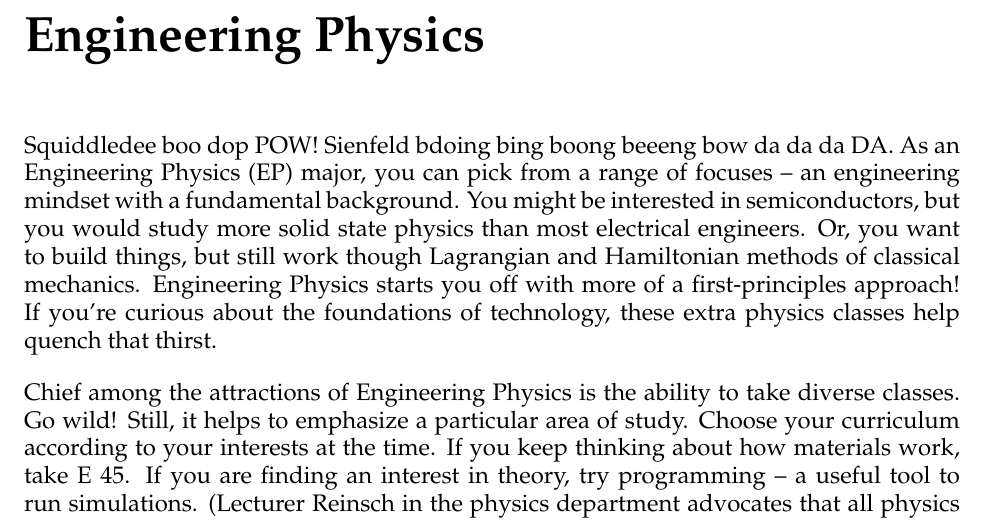
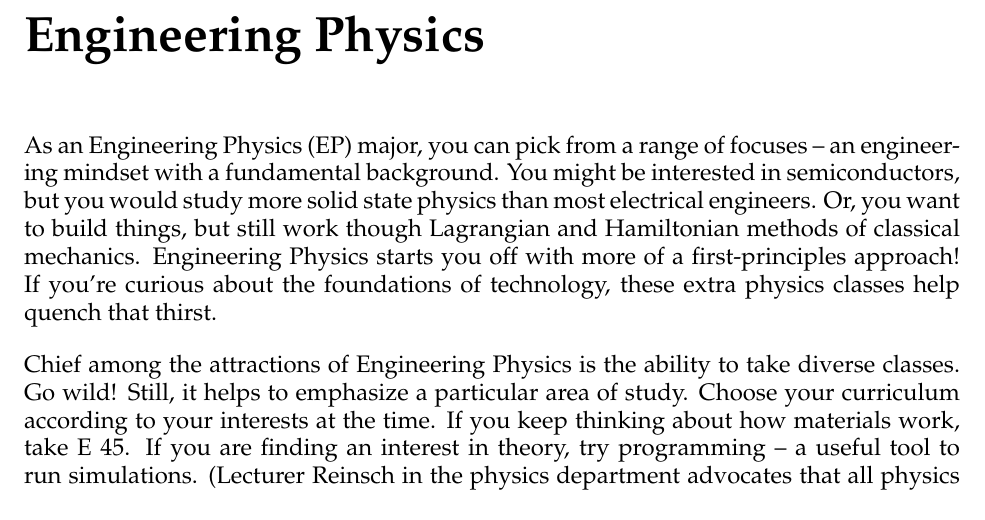
Before and after one commit to berkeleyses/ses-handbook, a LaTeX thesis (main.tex, which reads engineering-physics.tex): part of page 9 of 28, cut so that both start at the same text. Compiled offline with pdfLaTeX.

Commit message:
fixed anthony's weirdo changes

```diff
--- a/engineering-physics.tex
+++ b/engineering-physics.tex
@@ -1,7 +1,7 @@
 \chapter*{Engineering Physics}
 \addcontentsline{toc}{chapter}{Engineering Physics}
 
-Squiddledee boo dop POW!  Sienfeld bdoing bing boong beeeng bow da da da DA.  As an Engineering Physics (EP) major, you can pick from a range of focuses – an engineering mindset with a fundamental background. You might be interested in semiconductors, but you would study more solid state physics than most electrical engineers. Or, you want to build things, but still work though Lagrangian and Hamiltonian methods of classical mechanics. Engineering Physics starts you off with more of a first-principles approach! If you’re curious about the foundations of technology, these extra physics classes help quench that thirst.
+As an Engineering Physics (EP) major, you can pick from a range of focuses – an engineering mindset with a fundamental background. You might be interested in semiconductors, but you would study more solid state physics than most electrical engineers. Or, you want to build things, but still work though Lagrangian and Hamiltonian methods of classical mechanics. Engineering Physics starts you off with more of a first-principles approach! If you’re curious about the foundations of technology, these extra physics classes help quench that thirst.
 
 Chief among the attractions of Engineering Physics is the ability to take diverse classes. Go wild! Still, it helps to emphasize a particular area of study. Choose your curriculum according to your interests at the time. If you keep thinking about how materials work, take E 45. If you are finding an interest in theory, try programming – a useful tool to run simulations. (Lecturer Reinsch in the physics department advocates that all physics undergraduates learn to program!)
 
```
